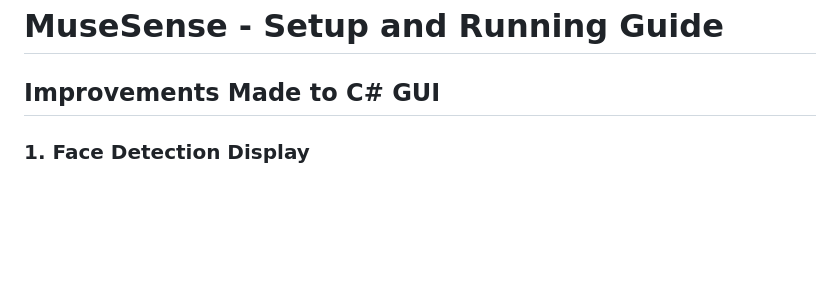
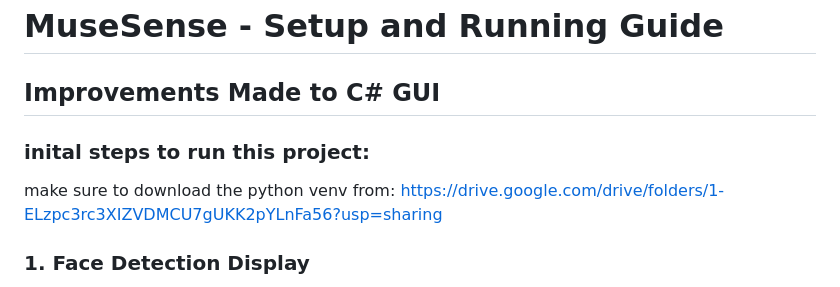
Before and after one commit to MON3EMPASHA/MuseSense-HCI, a Markdown page: README_SETUP.md, the part around the change. Rendered like a GitHub page; blank space fills up the shorter version.

Commit message:
Add setup instructions to README_SETUP.md
Added initial steps for setting up the project, including a link to download the Python virtual environment.

```diff
--- a/README_SETUP.md
+++ b/README_SETUP.md
@@ -1,7 +1,8 @@
 # MuseSense - Setup and Running Guide
 
 ## Improvements Made to C# GUI
-
+### inital steps to run this project:
+make sure to download the python venv from: https://drive.google.com/drive/folders/1-ELzpc3rc3XIZVDMCU7gUKK2pYLnFa56?usp=sharing
 ### 1. **Face Detection Display**
 
 - Added visual indicator (green/red circle) in top-right corner
```
